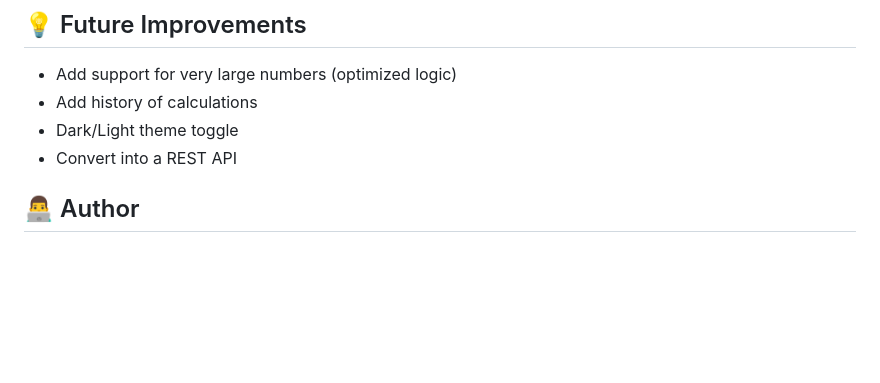
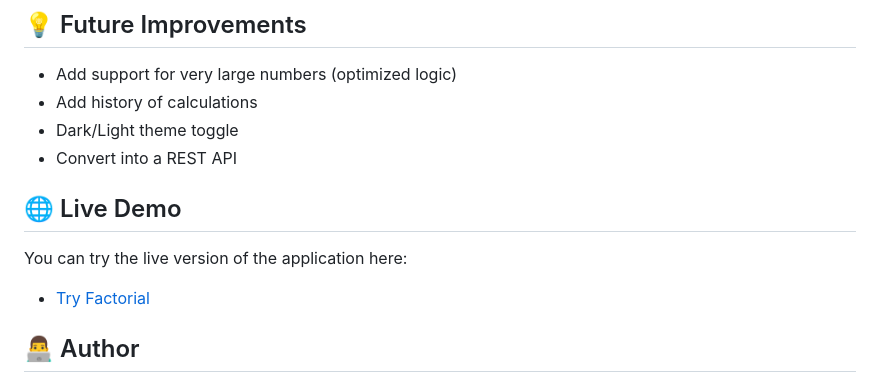
Before and after one commit to Laxminayanan/FactorialWebAPP, a Markdown page: README.md, the part around the change. GitHub-like rendering; blank space fills up the shorter version.

Commit message:
Added The Working Link (URL) After Hosting The Project In The RENDER.

```diff
--- a/README.md
+++ b/README.md
@@ -158,6 +158,11 @@ http://127.0.0.1:5000/
 * Dark/Light theme toggle
 * Convert into a REST API
 
+## 🌐 Live Demo
+
+You can try the live version of the application here:
+
+- [Try Factorial](https://factorialwebapp.onrender.com)
 
 
 ## 👨‍💻 Author
```
